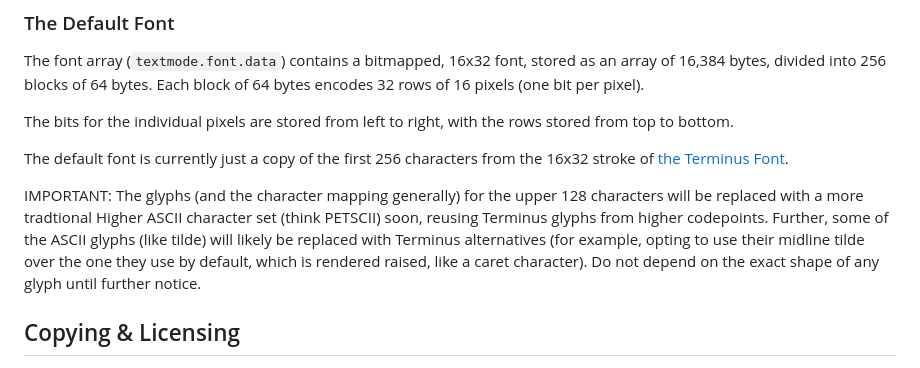
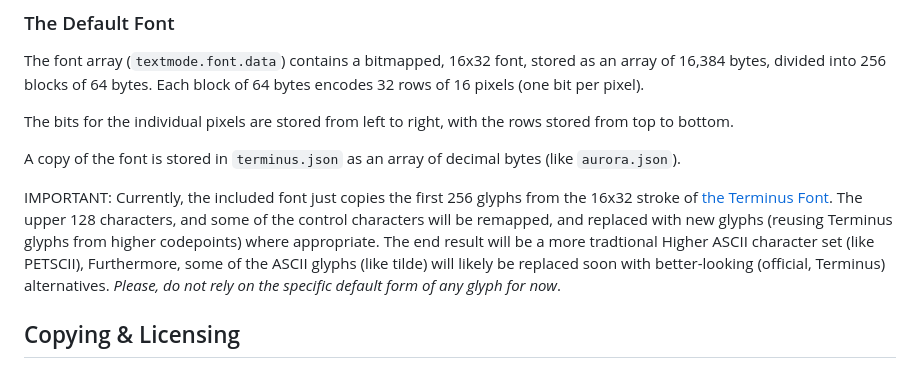
Before and after one commit to 7ombie/textmode, a Markdown page: README.md, the part around one of its changes. GitHub-like rendering.

Commit message:
Improved README some more.

```diff
--- a/README.md
+++ b/README.md
@@ -170,16 +170,17 @@ Each block of 64 bytes encodes 32 rows of 16 pixels (one bit per pixel).
 The bits for the individual pixels are stored from left to right, with the
 rows stored from top to bottom.
 
-The default font is currently just a copy of the first 256 characters from
-the 16x32 stroke of [the Terminus Font][2].
+A copy of the font is stored in `terminus.json` as an array of decimal bytes
+(like `aurora.json`).
 
-IMPORTANT: The glyphs (and the character mapping generally) for the upper 128
-characters will be replaced with a more tradtional Higher ASCII character set
-(think PETSCII) soon, reusing Terminus glyphs from higher codepoints. Further,
-some of the ASCII glyphs (like tilde) will likely be replaced with Terminus
-alternatives (for example, opting to use their midline tilde over the one
-they use by default, which is rendered raised, like a caret character).
-Do not depend on the exact shape of any glyph until further notice.
+IMPORTANT: Currently, the included font just copies the first 256 glyphs
+from the 16x32 stroke of [the Terminus Font][2]. The upper 128 characters,
+and some of the control characters will be remapped, and replaced with new
+glyphs (reusing Terminus glyphs from higher codepoints) where appropriate.
+The end result will be a more tradtional Higher ASCII character set (like
+PETSCII), Furthermore, some of the ASCII glyphs (like tilde) will likely
+be replaced soon with better-looking (official, Terminus) alternatives.
+*Please, do not rely on the specific default form of any glyph for now*.
 
 
 Copying & Licensing
```
Also changed, not shown: other parts of README.md (+1 -1 lines).
